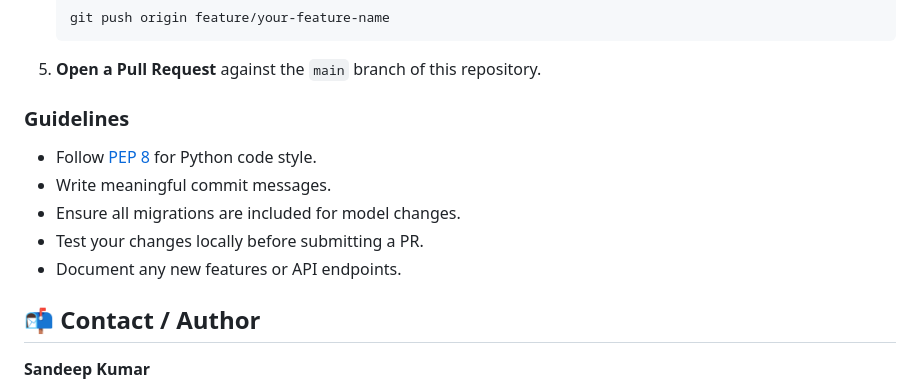
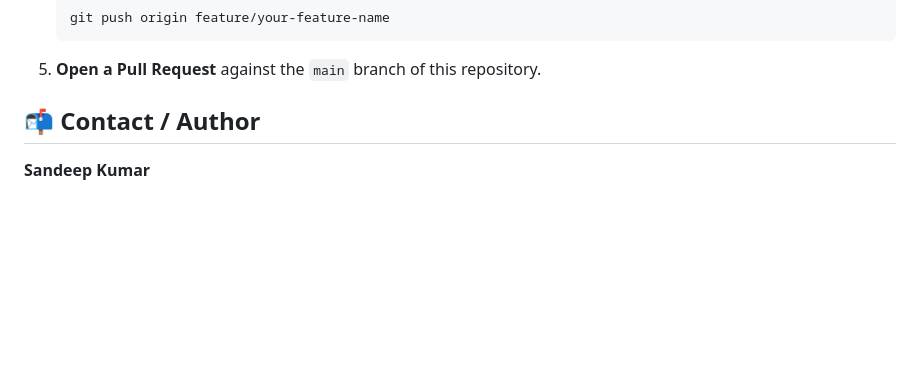
Before and after one commit to sandeepkumar9760/BlockBites-LPU, a Markdown page: README.md, the part around the change. Rendered like a GitHub page; blank space fills up the shorter version.

````diff
--- a/README.md
+++ b/README.md
@@ -233,15 +233,6 @@ Contributions are welcome! To contribute to BlockBites-LPU:
    ```
 5. **Open a Pull Request** against the `main` branch of this repository.
 
-### Guidelines
-
-- Follow [PEP 8](https://pep8.org/) for Python code style.
-- Write meaningful commit messages.
-- Ensure all migrations are included for model changes.
-- Test your changes locally before submitting a PR.
-- Document any new features or API endpoints.
-
-
 
 ## 📬 Contact / Author
 
````
